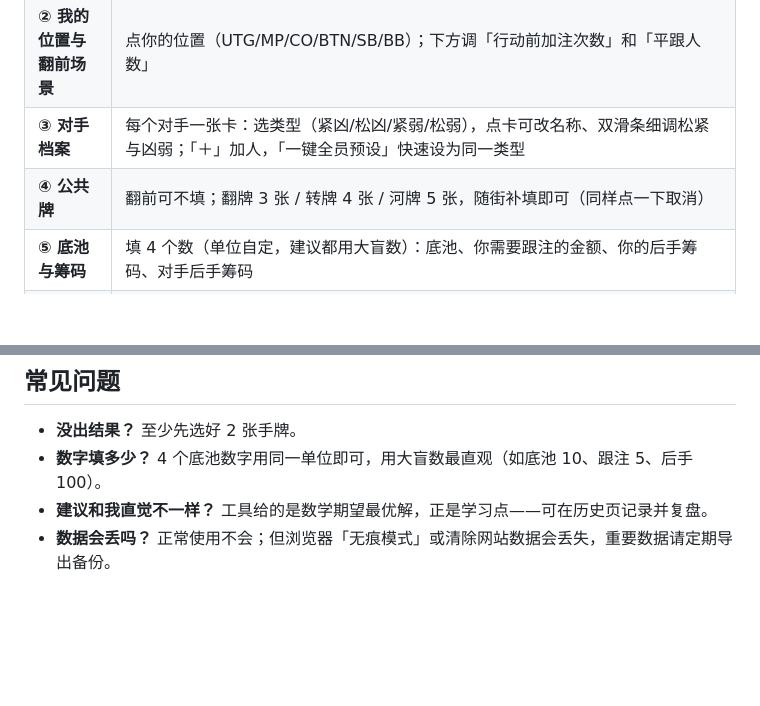
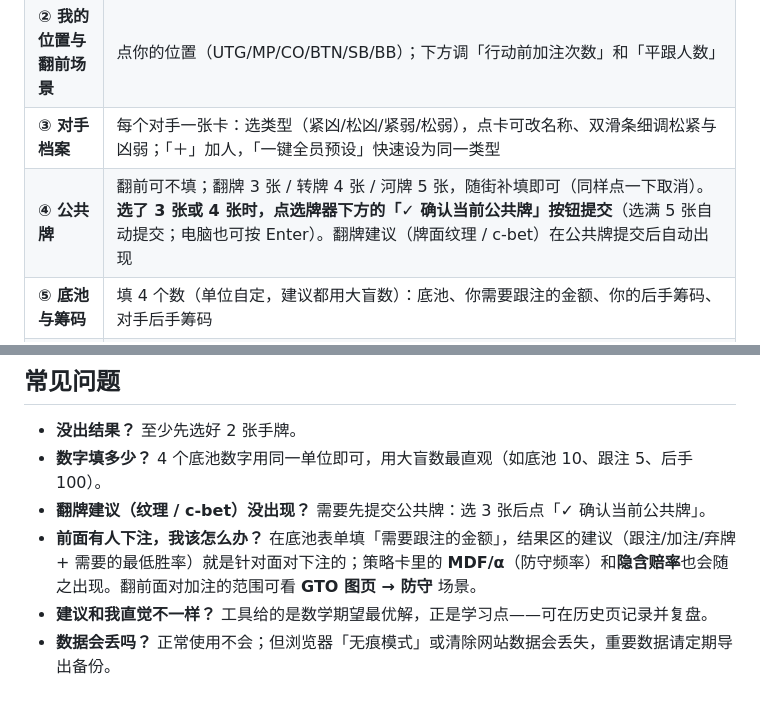
Before and after one commit to rho9306/TexasHoldem-asistant, a Markdown page: 使用说明.md, 2 parts joined by grey strips. Rendered like a GitHub page; blank space fills up the shorter version.

Commit message:
docs: guide sync for board confirm button and facing-bet usage

```diff
--- a/使用说明.md
+++ b/使用说明.md
@@ -31,7 +31,7 @@
 | **① 我的手牌** | 点 2 张牌（如 A♠ K♠）。**再点一次已选的牌 = 取消选中**（包括已提交进局面的牌，点掉后自动重算） |
 | **② 我的位置与翻前场景** | 点你的位置（UTG/MP/CO/BTN/SB/BB）；下方调「行动前加注次数」和「平跟人数」 |
 | **③ 对手档案** | 每个对手一张卡：选类型（紧凶/松凶/紧弱/松弱），点卡可改名称、双滑条细调松紧与凶弱；「＋」加人，「一键全员预设」快速设为同一类型 |
-| **④ 公共牌** | 翻前可不填；翻牌 3 张 / 转牌 4 张 / 河牌 5 张，随街补填即可（同样点一下取消） |
+| **④ 公共牌** | 翻前可不填；翻牌 3 张 / 转牌 4 张 / 河牌 5 张，随街补填即可（同样点一下取消）。**选了 3 张或 4 张时，点选牌器下方的「✓ 确认当前公共牌」按钮提交**（选满 5 张自动提交；电脑也可按 Enter）。翻牌建议（牌面纹理 / c-bet）在公共牌提交后自动出现 |
 | **⑤ 底池与筹码** | 填 4 个数（单位自定，建议都用大盲数）：底池、你需要跟注的金额、你的后手筹码、对手后手筹码 |
 | **⑥ 结果与建议** | 大数字 = 你的胜率（含平局折半）；下面是跟注 EV / 加注 EV 两张卡；底部横幅给出**建议（跟注/加注/弃牌）+ 需要的最低胜率** |
 | **⑦ 全桌画像与策略** | 🎯 根据对手类型判断桌面风格（松弱/紧弱/松凶/紧凶）并提示调整方向；下面是按局面自动出现的分析卡：牌面纹理、c-bet 建议尺寸、SPR、MDF/α、听牌 outs、隐含赔率、起手牌排名百分位、GTO 对照 |
@@ -92,5 +92,7 @@
 
 - **没出结果？** 至少先选好 2 张手牌。
 - **数字填多少？** 4 个底池数字用同一单位即可，用大盲数最直观（如底池 10、跟注 5、后手 100）。
+- **翻牌建议（纹理 / c-bet）没出现？** 需要先提交公共牌：选 3 张后点「✓ 确认当前公共牌」。
+- **前面有人下注，我该怎么办？** 在底池表单填「需要跟注的金额」，结果区的建议（跟注/加注/弃牌 + 需要的最低胜率）就是针对面对下注的；策略卡里的 **MDF/α**（防守频率）和**隐含赔率**也会随之出现。翻前面对加注的范围可看 **GTO 图页 → 防守** 场景。
 - **建议和我直觉不一样？** 工具给的是数学期望最优解，正是学习点——可在历史页记录并复盘。
 - **数据会丢吗？** 正常使用不会；但浏览器「无痕模式」或清除网站数据会丢失，重要数据请定期导出备份。
```
